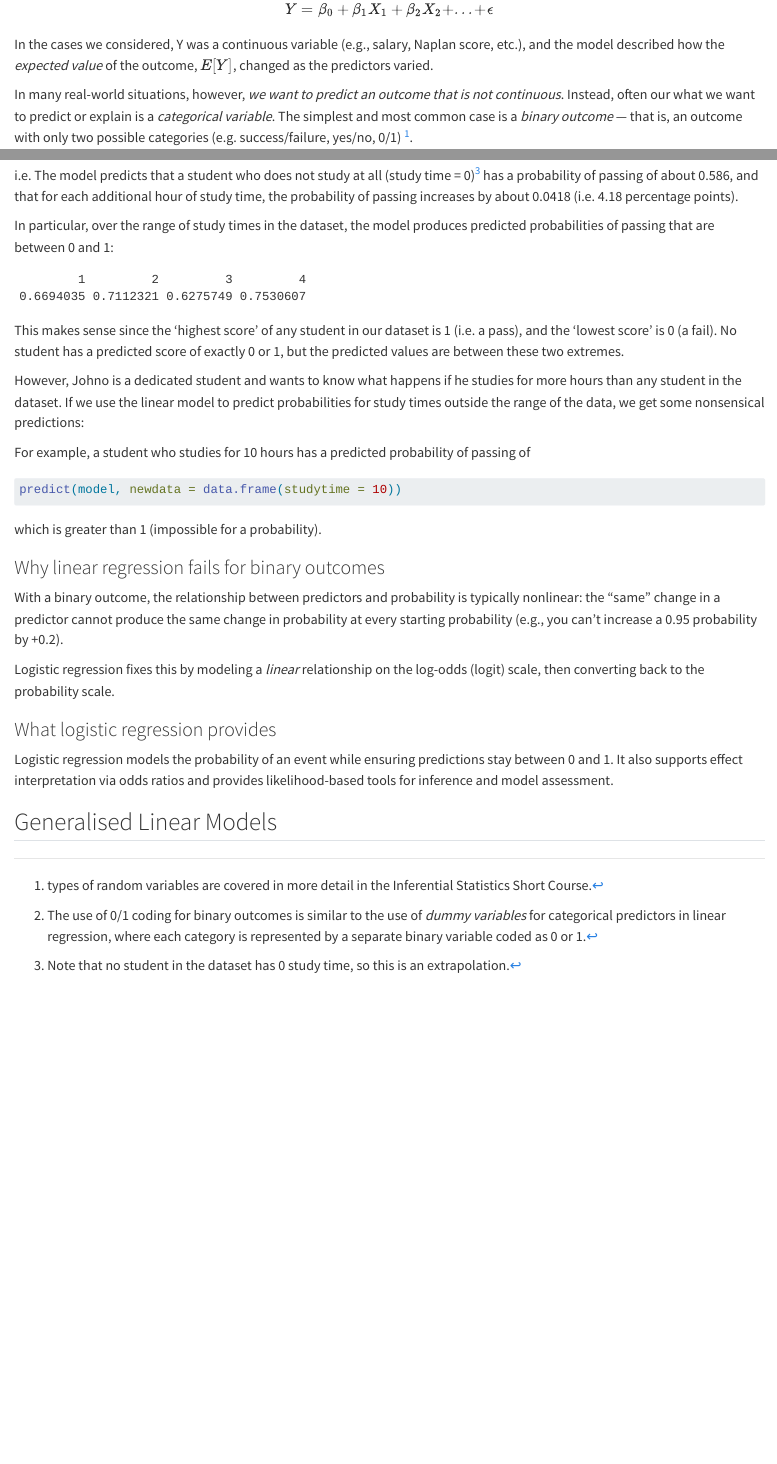
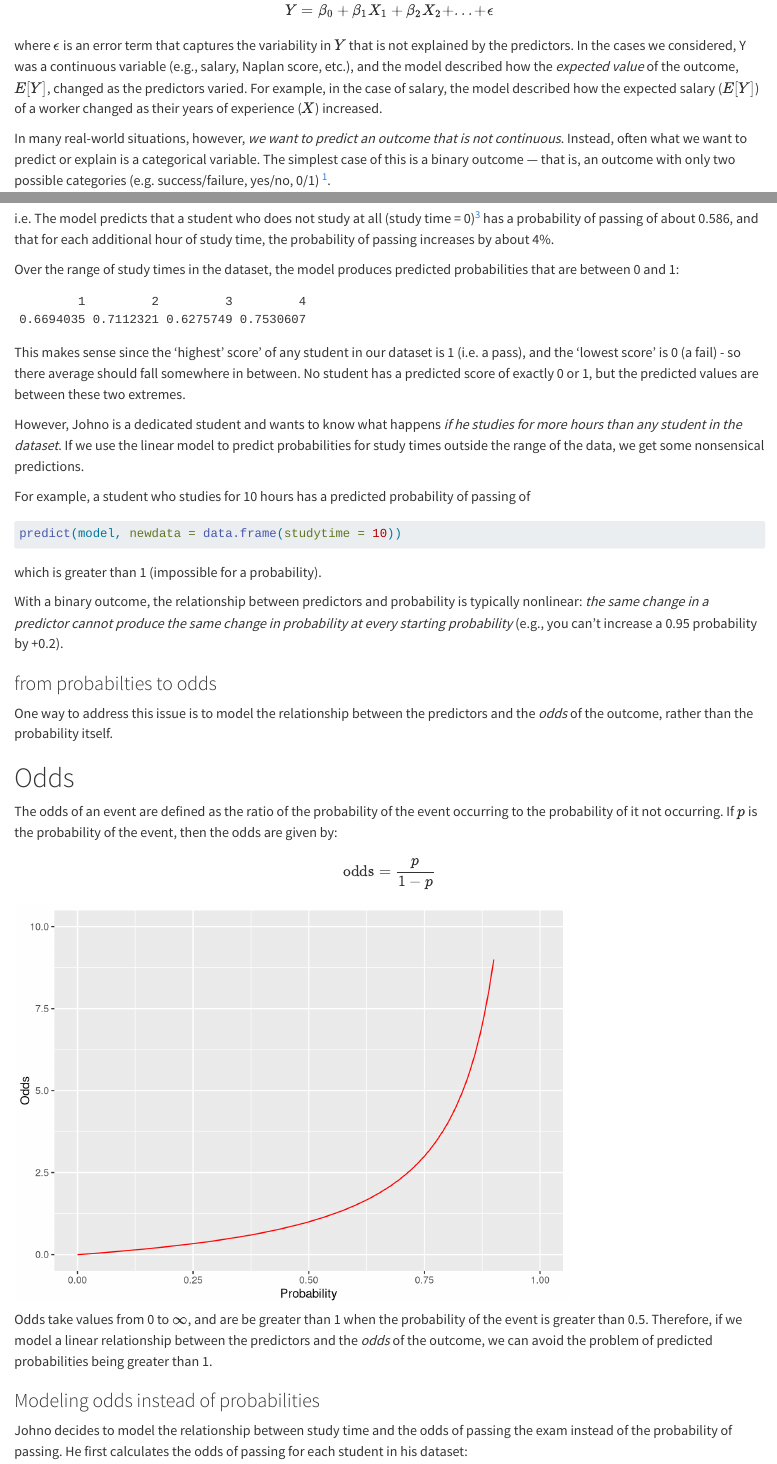
Before and after one commit to Statistics-Short-Courses/LogisticRegression, a Quarto document (ch_1_motivation.qmd): the page in a window 1100 px wide, from 220 px down before the commit and from 160 px down after it, so that both start at the same text, and a second part further down, joined at a grey line. Rendered offline with R 4.5, knitr and Pandoc in place of Quarto, with nearby package versions; drawn as R Markdown's standard HTML page in place of the format the file asks for; code that draws random numbers runs with fixed seeds of ours; some code elsewhere in the file could not run offline.

Commit message:
lastest content

````diff
--- a/ch_1_motivation.qmd
+++ b/ch_1_motivation.qmd
@@ -68,9 +67,10 @@ $$
 Y = \beta_0 + \beta_1 X_1 + \beta_2 X_2 + ... + \epsilon
 $$
 
-In the cases we considered, Y was a [continuous variable]{.glossary} (e.g., salary, Naplan score, etc.), and the model described how the *expected value* of the outcome, $E[Y]$, changed as the predictors varied.
+where $\epsilon$ is an [error term]{.glossary} that captures the variability in $Y$ that is not explained by the predictors.
+In the cases we considered, Y was a [continuous variable]{.glossary} (e.g., salary, Naplan score, etc.), and the model described how the *expected value* of the outcome, $E[Y]$, changed as the predictors varied. For example, in the case of salary, the model described how the expected salary ($E[Y]$) of a worker changed as their years of experience ($X$) increased.
 
-In many real-world situations, however, *we want to predict an outcome that is not continuous*. Instead, often our what we want to predict or explain is a *categorical variable*. The simplest and most common case is a *binary outcome* — that is, an outcome with only two possible categories (e.g. success/failure, yes/no, 0/1) [^ch_1_motivation-1].
+In many real-world situations, however, *we want to predict an outcome that is not continuous*. Instead, often what we want to predict or explain is a [categorical variable]{.glossary}. The simplest case of this is a [binary outcome]{.glossary} — that is, an outcome with only two possible categories (e.g. success/failure, yes/no, 0/1) [^ch_1_motivation-1].
 
 [^ch_1_motivation-1]: types of random variables are covered in more detail in the Inferential Statistics Short Course.
 
@@ -202,39 +206,59 @@ $$
 p = 0.586 + 0.0418 \times \text{studytime}
 $$
 
-i.e. The model predicts that a student who does not study at all (study time = 0)[^extrapolation_example] has a probability of passing of about 0.586, and that for each additional hour of study time, the probability of passing increases by about 0.0418 (i.e. 4.18 percentage points).
+i.e. The model predicts that a student who does not study at all (study time = 0)[^extrapolation_example] has a probability of passing of about 0.586, and that for each additional hour of study time, the probability of passing increases by about  4%.
 
 [^extrapolation_example]: Note that no student in the dataset has 0 study time, so this is an [extrapolation]{.glossary}.
 
-In particular, over the range of study times in the dataset, the model produces predicted probabilities of passing that are between 0 and 1:
+Over the range of study times in the dataset, the model produces predicted probabilities that are between 0 and 1:
 
 ```{r}
-model <- lm(pass_fail_num ~ studytime, data = student_performance)
-predicted_values <- predict(model, newdata = data.frame(studytime = unique(student_performance$studytime)))
+predicted_values <- predict(
+  model,
+  newdata = data.frame(
+    studytime = unique(student_performance$studytime)),
+  )
+
 predicted_values
 ```
 
-This makes sense since the 'highest score' of any student in our dataset is 1 (i.e. a pass), and the 'lowest score' is 0 (a fail). No student has a predicted score of exactly 0 or 1, but the predicted values are between these two extremes.
+This makes sense since the 'highest' score' of any student in our dataset is 1 (i.e. a pass), and the 'lowest score' is 0 (a fail) - so there average should fall somewhere in between. No student has a predicted score of exactly 0 or 1, but the predicted values are between these two extremes.
 
-However, Johno is a dedicated student and wants to know what happens if he studies for more hours than any student in the dataset. If we use the linear model to predict probabilities for study times outside the range of the data, we get some nonsensical predictions:
+However, Johno is a dedicated student and wants to know what happens *if he studies for more hours than any student in the dataset*. If we use the linear model to predict probabilities for study times outside the range of the data, we get some nonsensical predictions.
 
 For example, a student who studies for 10 hours has a predicted probability of passing of
+
 ``` r
 predict(model, newdata = data.frame(studytime = 10))
 ```
 
 which is greater than 1 (impossible for a probability).
-
 :::
 
-### Why linear regression fails for binary outcomes
+With a binary outcome, the relationship between predictors and probability is typically nonlinear: *the same change in a predictor cannot produce the same change in probability at every starting probability* (e.g., you can’t increase a 0.95 probability by +0.2).
 
-With a binary outcome, the relationship between predictors and probability is typically nonlinear: the “same” change in a predictor cannot produce the same change in probability at every starting probability (e.g., you can’t increase a 0.95 probability by +0.2).
+### from probabilties to odds
 
-Logistic regression fixes this by modeling a *linear* relationship on the log-odds (logit) scale, then converting back to the probability scale.
+One way to address this issue is to model the relationship between the predictors and the *odds* of the outcome, rather than the probability itself.
 
-### What logistic regression provides
+::: Key-term
+# Odds
+The odds of an event are defined as the ratio of the probability of the event occurring to the probability of it not occurring. If $p$ is the probability of the event, then the odds are given by:
+$$
+\text{odds} = \frac{p}{1 - p}
+$$
+```{r 1. odds_plot}
+ggplot() +
+  geom_line(aes(x = seq(0, 1, by = 0.01), y = seq(0, 1, by = 0.01) / (1 - seq(0, 1, by = 0.01))), color = "red") +
+  labs(x = "Probability", y = "Odds") +
+  xlim(0, 1) +
+  ylim(0, 10)
+```
+:::
 
-Logistic regression models the probability of an event while ensuring predictions stay between 0 and 1. It also supports effect interpretation via odds ratios and provides likelihood-based tools for inference and model assessment.
+Odds take values from 0 to $\infty$, and are be greater than 1 when the probability of the event is greater than 0.5. Therefore, if we model a linear relationship between the predictors and the *odds* of the outcome, we can avoid the problem of predicted probabilities being greater than 1.
 
-## Generalised Linear Models {#sec-glm}
+::: Example
+### Modeling odds instead of probabilities
+Johno decides to model the relationship between study time and the odds of passing the exam instead of
+the probability of passing. He first calculates the odds of passing for each student in his dataset:
````
Also changed, not shown: ._htmlbook_xref.json, docs/search.json, package-lock.json, ch_1_motivation.qmd (59 more changed lines), 8 other files.
